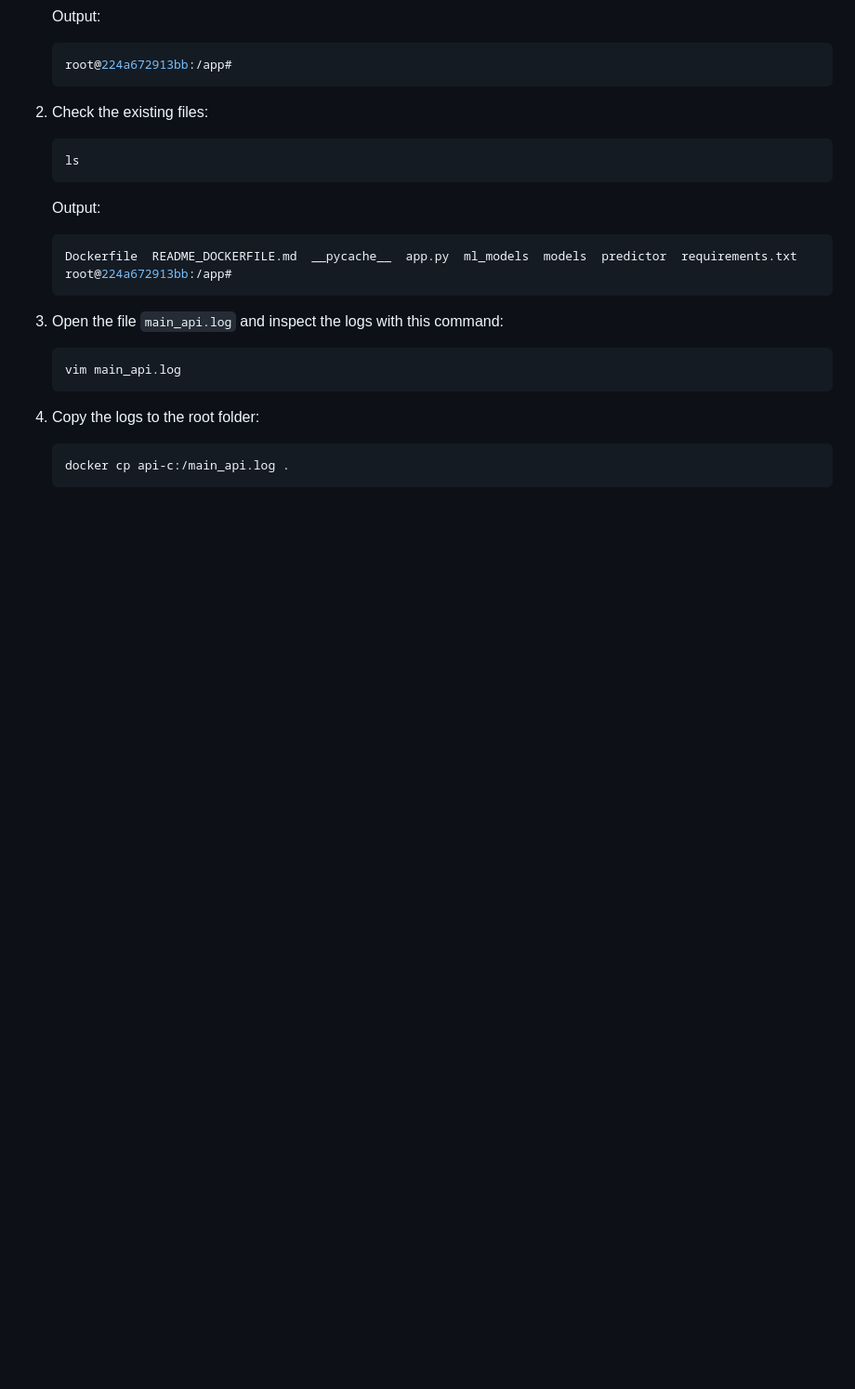
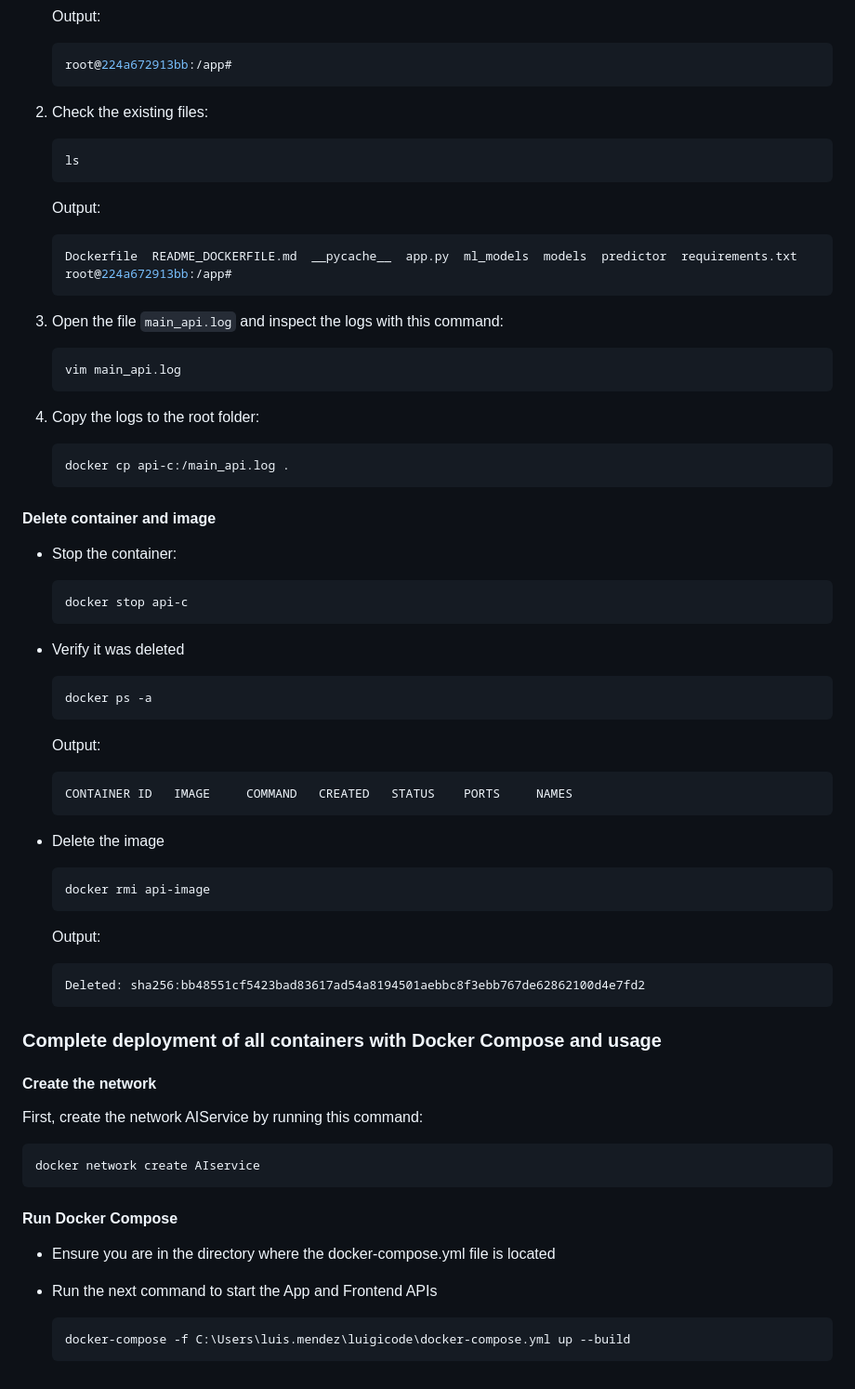
Before and after one commit to luismeparra/luigicode, a Markdown page: README.md, the part around the change. Shown at 93% size. GitHub-like rendering; blank space fills up the shorter version.

Commit message:
git add .

````diff
--- a/README.md
+++ b/README.md
@@ -353,3 +353,53 @@ Run the following command:
     ```bash
     docker cp api-c:/main_api.log .
     ```
+#### Delete container and image
+
+* Stop the container:
+
+    ```bash
+    docker stop api-c
+    ```
+
+* Verify it was deleted
+
+    ```bash
+    docker ps -a
+    ```
+
+    Output:
+
+    ```bash
+    CONTAINER ID   IMAGE     COMMAND   CREATED   STATUS    PORTS     NAMES
+    ```
+
+* Delete the image
+
+    ```bash
+    docker rmi api-image
+    ```
+
+    Output:
+
+    ```bash
+    Deleted: sha256:bb48551cf5423bad83617ad54a8194501aebbc8f3ebb767de62862100d4e7fd2
+    ```
+### Complete deployment of all containers with Docker Compose and usage
+
+#### Create the network
+
+First, create the network AIService by running this command:
+
+```bash
+docker network create AIservice
+```
+
+#### Run Docker Compose
+
+* Ensure you are in the directory where the docker-compose.yml file is located
+
+* Run the next command to start the App and Frontend APIs
+
+    ```bash
+    docker-compose -f C:\Users\luis.mendez\luigicode\docker-compose.yml up --build
+    ```
````
